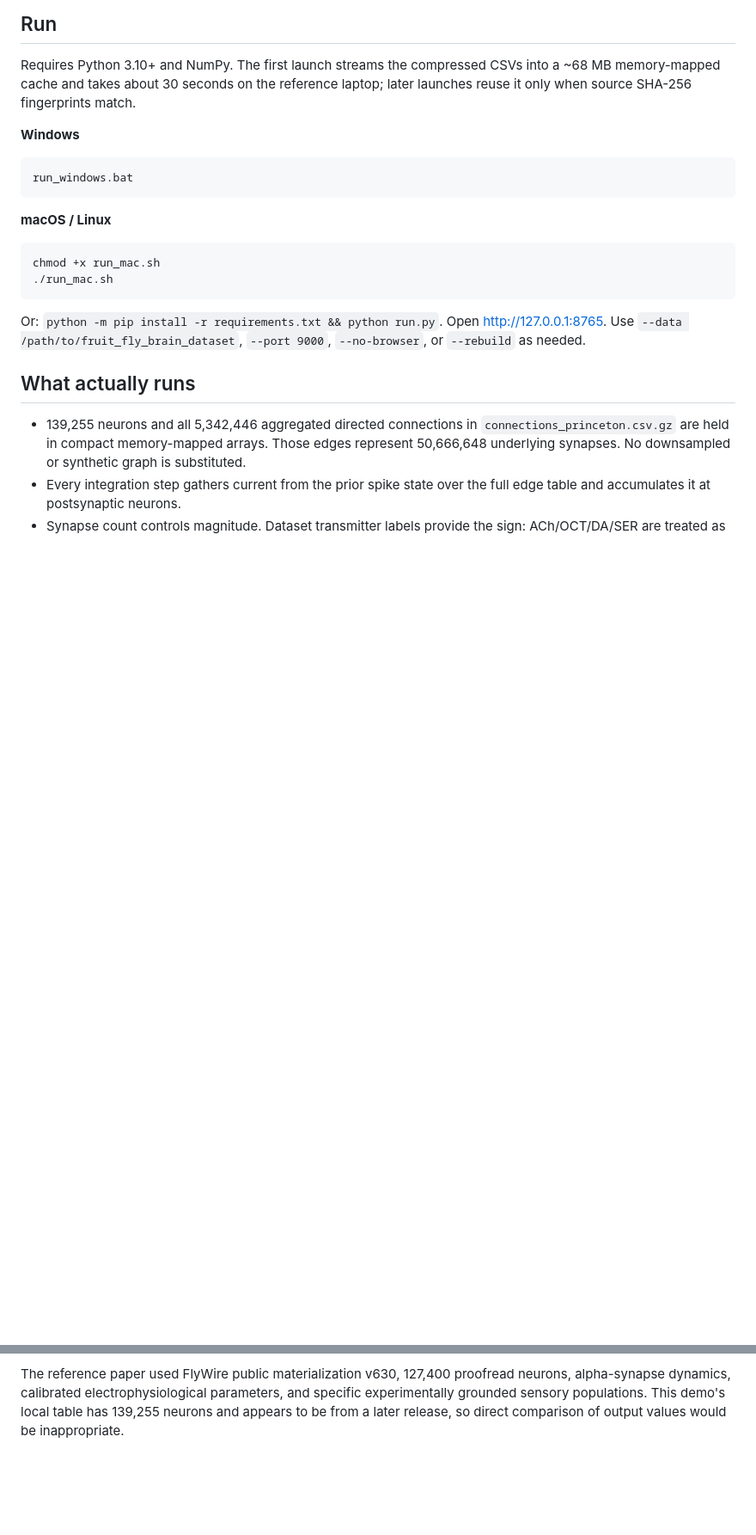
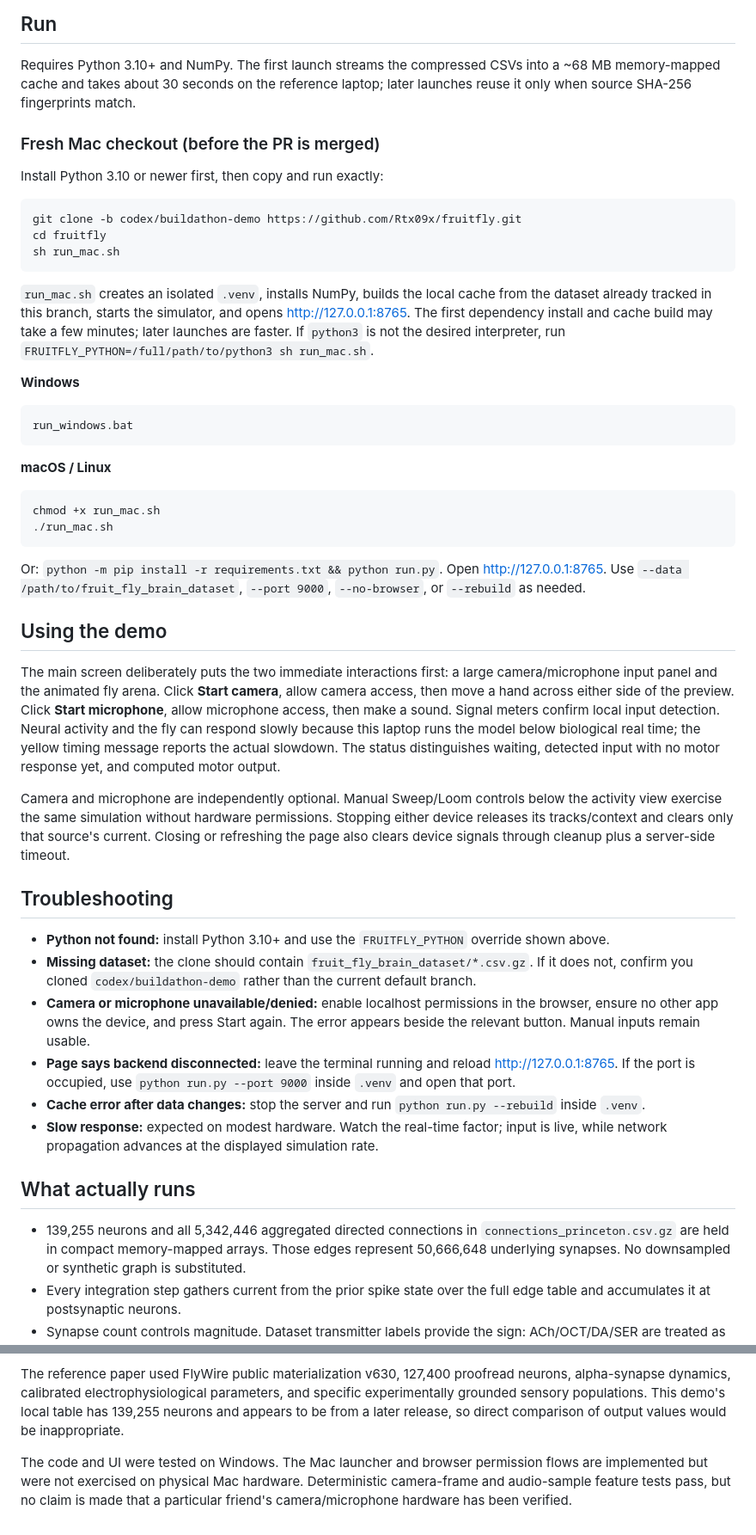
Before and after one commit to Rtx09x/fruitfly, a Markdown page: README.md, 2 parts joined by grey strips. Shown at 86% size. Drawn GitHub-style; blank space fills up the shorter version.

Commit message:
Document direct Mac launch and media usage

````diff
--- a/README.md
+++ b/README.md
@@ -5,6 +5,18 @@ An honest, local buildathon demo that runs a simplified leaky integrate-and-fire
 ## Run
 
 Requires Python 3.10+ and NumPy. The first launch streams the compressed CSVs into a ~68 MB memory-mapped cache and takes about 30 seconds on the reference laptop; later launches reuse it only when source SHA-256 fingerprints match.
+
+### Fresh Mac checkout (before the PR is merged)
+
+Install Python 3.10 or newer first, then copy and run exactly:
+
+```sh
+git clone -b codex/buildathon-demo https://github.com/Rtx09x/fruitfly.git
+cd fruitfly
+sh run_mac.sh
+```
+
+`run_mac.sh` creates an isolated `.venv`, installs NumPy, builds the local cache from the dataset already tracked in this branch, starts the simulator, and opens <http://127.0.0.1:8765>. The first dependency install and cache build may take a few minutes; later launches are faster. If `python3` is not the desired interpreter, run `FRUITFLY_PYTHON=/full/path/to/python3 sh run_mac.sh`.
 
 **Windows**
 
@@ -20,6 +32,21 @@ chmod +x run_mac.sh
 ```
 
 Or: `python -m pip install -r requirements.txt && python run.py`. Open <http://127.0.0.1:8765>. Use `--data /path/to/fruit_fly_brain_dataset`, `--port 9000`, `--no-browser`, or `--rebuild` as needed.
+
+## Using the demo
+
+The main screen deliberately puts the two immediate interactions first: a large camera/microphone input panel and the animated fly arena. Click **Start camera**, allow camera access, then move a hand across either side of the preview. Click **Start microphone**, allow microphone access, then make a sound. Signal meters confirm local input detection. Neural activity and the fly can respond slowly because this laptop runs the model below biological real time; the yellow timing message reports the actual slowdown. The status distinguishes waiting, detected input with no motor response yet, and computed motor output.
+
+Camera and microphone are independently optional. Manual Sweep/Loom controls below the activity view exercise the same simulation without hardware permissions. Stopping either device releases its tracks/context and clears only that source's current. Closing or refreshing the page also clears device signals through cleanup plus a server-side timeout.
+
+## Troubleshooting
+
+- **Python not found:** install Python 3.10+ and use the `FRUITFLY_PYTHON` override shown above.
+- **Missing dataset:** the clone should contain `fruit_fly_brain_dataset/*.csv.gz`. If it does not, confirm you cloned `codex/buildathon-demo` rather than the current default branch.
+- **Camera or microphone unavailable/denied:** enable localhost permissions in the browser, ensure no other app owns the device, and press Start again. The error appears beside the relevant button. Manual inputs remain usable.
+- **Page says backend disconnected:** leave the terminal running and reload <http://127.0.0.1:8765>. If the port is occupied, use `python run.py --port 9000` inside `.venv` and open that port.
+- **Cache error after data changes:** stop the server and run `python run.py --rebuild` inside `.venv`.
+- **Slow response:** expected on modest hardware. Watch the real-time factor; input is live, while network propagation advances at the displayed simulation rate.
 
 ## What actually runs
 
@@ -57,3 +84,5 @@ Run `python -m unittest discover -s tests -v` for structural, stepping, input-mi
 This is a visualization sandbox, not a digital fly. It does not model morphology, compartmental dynamics, gap junctions, neuromodulation, receptor identity, plasticity, internal state, muscles, biomechanics, learning, emotions, intent, or thought. Connectivity constrains possible signal flow; it does not establish a neuron's function. Baseline activity and stimulus current are modeling choices. A glowing neuron is not evidence of a mental state or a validated circuit.
 
 The reference paper used FlyWire public materialization v630, 127,400 proofread neurons, alpha-synapse dynamics, calibrated electrophysiological parameters, and specific experimentally grounded sensory populations. This demo's local table has 139,255 neurons and appears to be from a later release, so direct comparison of output values would be inappropriate.
+
+The code and UI were tested on Windows. The Mac launcher and browser permission flows are implemented but were not exercised on physical Mac hardware. Deterministic camera-frame and audio-sample feature tests pass, but no claim is made that a particular friend's camera/microphone hardware has been verified.
````
